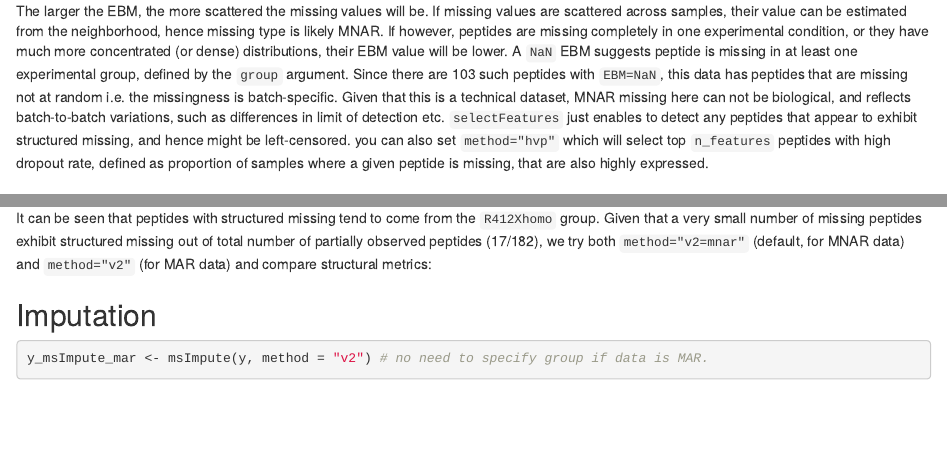
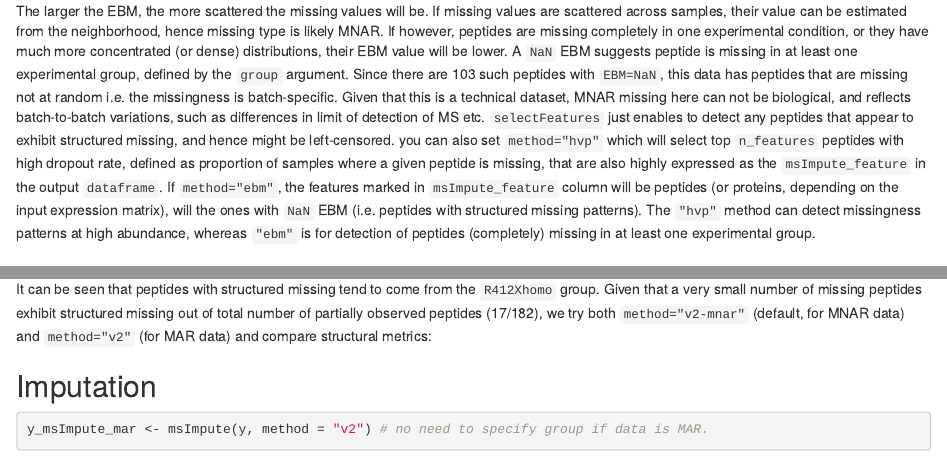
Before and after one commit to DavisLaboratory/msImpute, an R Markdown document (vignettes/msImpute-vignette.Rmd): the page in a window 1100 px wide, from 3430 px down, and a second part further down, joined at a grey line. Rendered offline with R 4.5, knitr and Pandoc, with nearby package versions; drawn as R Markdown's standard HTML page in place of the format the file asks for; code that draws random numbers runs with fixed seeds of ours; some code elsewhere in the file could not run offline.

Commit message:
bioc version bump, README update reflecing changes in v.99.23

````diff
--- a/vignettes/msImpute-vignette.Rmd
+++ b/vignettes/msImpute-vignette.Rmd
@@ -151,9 +151,12 @@ column_title = "dropout pattern, columns ordered by dropout similarity",
 hm <- draw(hm, heatmap_legend_side = "left")
 ```
 The larger the EBM, the more scattered the missing values will be. If missing values are scattered across samples, their value can be estimated from the neighborhood, hence missing type is likely MNAR. If however, peptides are missing completely in one experimental condition, or they have much more concentrated (or dense) distributions, their EBM value will be lower. A `NaN` EBM suggests peptide is missing in at least one experimental group, defined by the `group` argument. Since there are 103 such peptides with `EBM=NaN`, this data
-has peptides that are missing not at random i.e. the missingness is batch-specific. Given that this is a technical dataset, MNAR missing here can not be biological, and reflects batch-to-batch variations, such as differences in limit of detection etc.
+has peptides that are missing not at random i.e. the missingness is batch-specific. Given that this is a technical dataset, MNAR missing here can not be biological, and reflects batch-to-batch variations, such as differences in limit of detection of MS etc.
 `selectFeatures` just enables to detect any peptides that appear to exhibit structured missing, and hence might be left-censored.
-you can also set `method="hvp"` which will select top `n_features` peptides with high dropout rate, defined as proportion of samples where a given peptide is missing, that are also highly expressed.
+you can also set `method="hvp"` which will select top `n_features` peptides with high dropout rate, defined as proportion of samples where a given peptide is missing, that are also highly expressed as the `msImpute_feature` in the output `dataframe`. If `method="ebm"`,
+the features marked in `msImpute_feature` column will be peptides (or proteins, depending on the input expression matrix), will the ones
+with `NaN` EBM (i.e. peptides with structured missing patterns). The `"hvp"` method can detect missingness patterns at high abundance,
+whereas `"ebm"` is for detection of peptides (completely) missing in at least one experimental group.
 
 
 # DDA Case Study: Extracellular vesicles isolated from inflammatory bowel disease patients and controls
@@ -386,7 +389,7 @@ hm <- draw(hm, heatmap_legend_side = "left")
 ```
 It can be seen that peptides with structured missing tend to come from the `R412Xhomo` group. Given that a very small number of
 missing peptides exhibit structured missing out of total number of partially observed peptides (17/182), we try both
-`method="v2=mnar"` (default, for MNAR data) and `method="v2"` (for MAR data) and compare structural metrics:
+`method="v2-mnar"` (default, for MNAR data) and `method="v2"` (for MAR data) and compare structural metrics:
 
 ## Imputation
 
````
Also changed, not shown: README.md, 2 other files.
